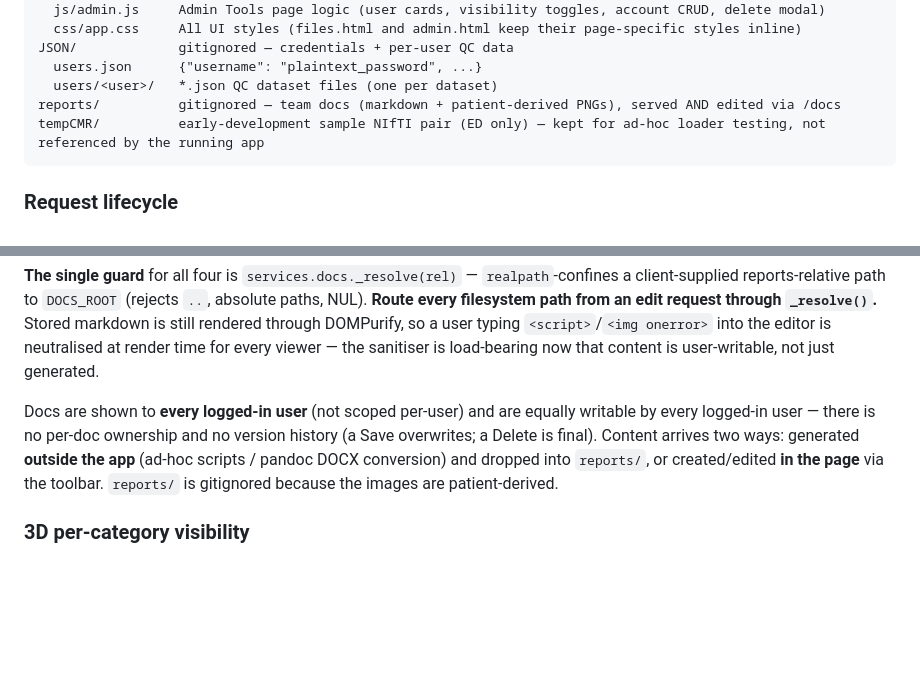
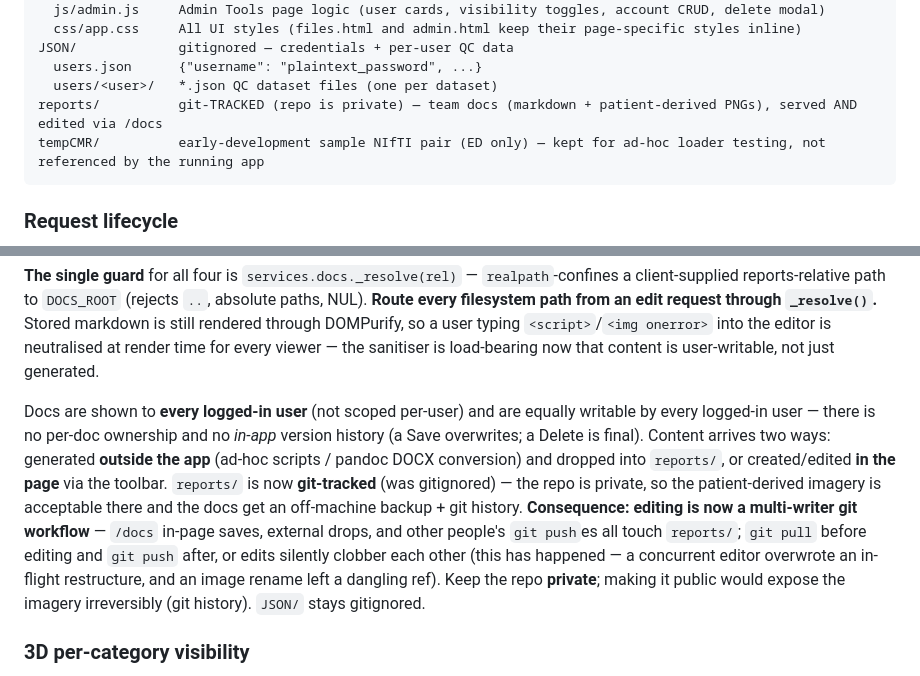
Before and after one commit to maxmo2009/HCMQC_BS, a Markdown page: CLAUDE.md, 2 parts joined by grey strips. Drawn GitHub-style; blank space fills up the shorter version.

Commit message:
docs: CLAUDE.md — reports/ is now git-tracked, not gitignored
Note the multi-writer git workflow it implies (pull before / push after
editing) and the keep-private constraint; JSON/ stays ignored.

Co-Authored-By: Claude Opus 4.8 <noreply@anthropic.com>

````diff
--- a/CLAUDE.md
+++ b/CLAUDE.md
@@ -70,7 +70,7 @@ static/
 JSON/             gitignored — credentials + per-user QC data
   users.json      {"username": "plaintext_password", ...}
   users/<user>/   *.json QC dataset files (one per dataset)
-reports/          gitignored — team docs (markdown + patient-derived PNGs), served AND edited via /docs
+reports/          git-TRACKED (repo is private) — team docs (markdown + patient-derived PNGs), served AND edited via /docs
 tempCMR/          early-development sample NIfTI pair (ED only) — kept for ad-hoc loader testing, not referenced by the running app
 ```
 
@@ -153,7 +153,7 @@ Four `@login_required` endpoints in `routes/api.py`, all backed by `services/doc
 
 **The single guard** for all four is `services.docs._resolve(rel)` — `realpath`-confines a client-supplied reports-relative path to `DOCS_ROOT` (rejects `..`, absolute paths, NUL). **Route every filesystem path from an edit request through `_resolve()`.** Stored markdown is still rendered through DOMPurify, so a user typing `<script>`/`<img onerror>` into the editor is neutralised at render time for every viewer — the sanitiser is load-bearing now that content is user-writable, not just generated.
 
-Docs are shown to **every logged-in user** (not scoped per-user) and are equally writable by every logged-in user — there is no per-doc ownership and no version history (a Save overwrites; a Delete is final). Content arrives two ways: generated **outside the app** (ad-hoc scripts / pandoc DOCX conversion) and dropped into `reports/`, or created/edited **in the page** via the toolbar. `reports/` is gitignored because the images are patient-derived.
+Docs are shown to **every logged-in user** (not scoped per-user) and are equally writable by every logged-in user — there is no per-doc ownership and no *in-app* version history (a Save overwrites; a Delete is final). Content arrives two ways: generated **outside the app** (ad-hoc scripts / pandoc DOCX conversion) and dropped into `reports/`, or created/edited **in the page** via the toolbar. `reports/` is now **git-tracked** (was gitignored) — the repo is private, so the patient-derived imagery is acceptable there and the docs get an off-machine backup + git history. **Consequence: editing is now a multi-writer git workflow** — `/docs` in-page saves, external drops, and other people's `git push`es all touch `reports/`; `git pull` before editing and `git push` after, or edits silently clobber each other (this has happened — a concurrent editor overwrote an in-flight restructure, and an image rename left a dangling ref). Keep the repo **private**; making it public would expose the imagery irreversibly (git history). `JSON/` stays gitignored.
 
 ### 3D per-category visibility
 
````
